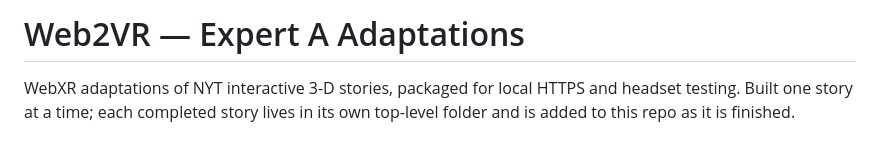
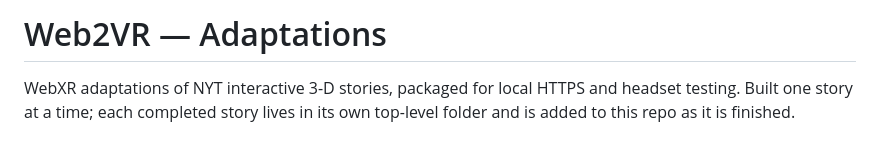
Before and after one commit to louisehe/Web2VR-Story-Adaptation-01, a Markdown page: README.md, the part around the change. Drawn GitHub-style.

```diff
--- a/README.md
+++ b/README.md
@@ -1,4 +1,4 @@
-# Web2VR — Expert A Adaptations
+# Web2VR — Adaptations
 
 WebXR adaptations of NYT interactive 3-D stories, packaged for local HTTPS and headset testing. Built one story at a time; each completed story lives in its own top-level folder and is added to this repo as it is finished.
 
```
